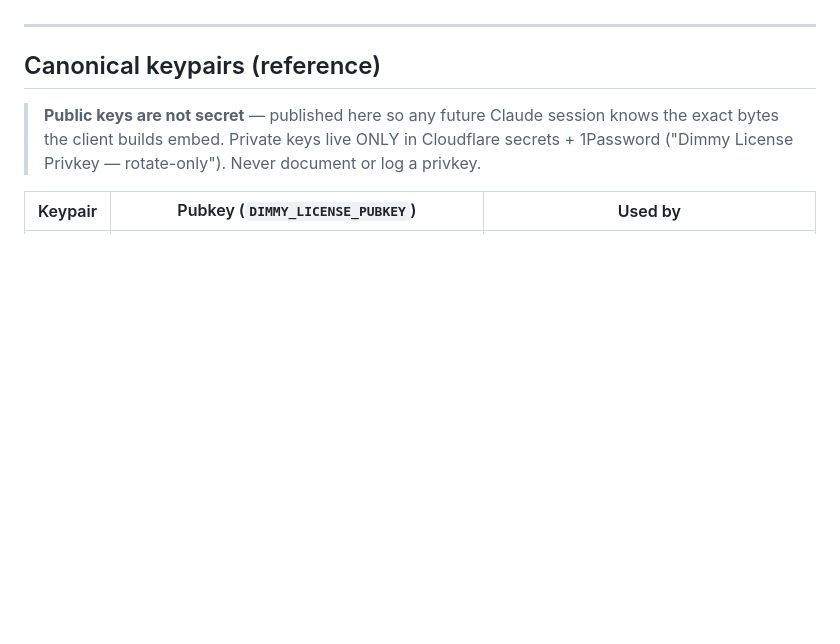
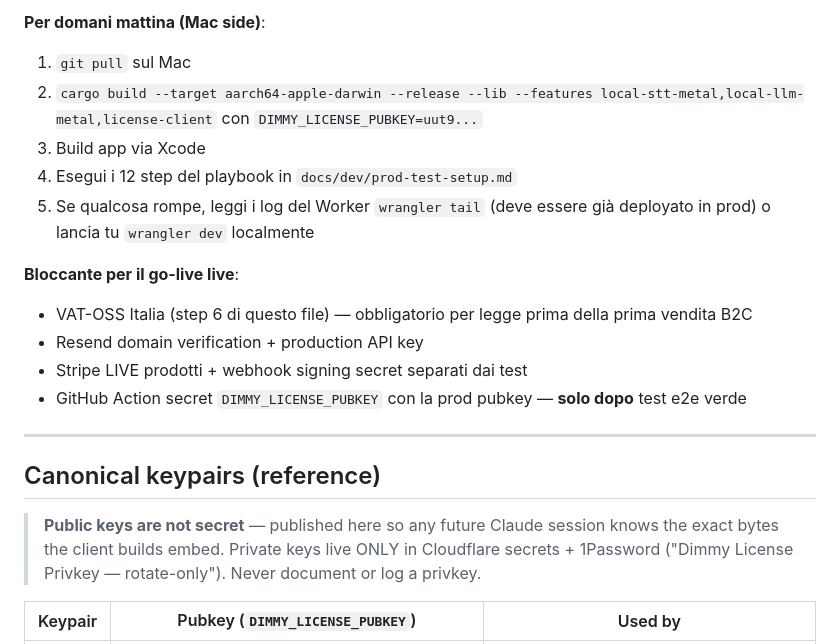
Before and after one commit to KonradDallaOrg/dimmy, a Markdown page: LICENSING_TODO.md, the part around one of its changes. Rendered like a GitHub page; blank space fills up the shorter version.

```diff
--- a/LICENSING_TODO.md
+++ b/LICENSING_TODO.md
@@ -8,3 +46,15 @@ Per il dettaglio architetturale + perché fare le cose in questo ordine, vedi [`
+**Per domani mattina (Mac side)**:
+1. `git pull` sul Mac
+2. `cargo build --target aarch64-apple-darwin --release --lib --features local-stt-metal,local-llm-metal,license-client` con `DIMMY_LICENSE_PUBKEY=uut9...`
+3. Build app via Xcode
+4. Esegui i 12 step del playbook in `docs/dev/prod-test-setup.md`
+5. Se qualcosa rompe, leggi i log del Worker `wrangler tail` (deve essere già deployato in prod) o lancia tu `wrangler dev` localmente
+
+**Bloccante per il go-live live**:
+- VAT-OSS Italia (step 6 di questo file) — obbligatorio per legge prima della prima vendita B2C
+- Resend domain verification + production API key
+- Stripe LIVE prodotti + webhook signing secret separati dai test
+- GitHub Action secret `DIMMY_LICENSE_PUBKEY` con la prod pubkey — **solo dopo** test e2e verde
 
 ---
 
```
Also changed, not shown: other parts of LICENSING_TODO.md (+38 -0 lines).
